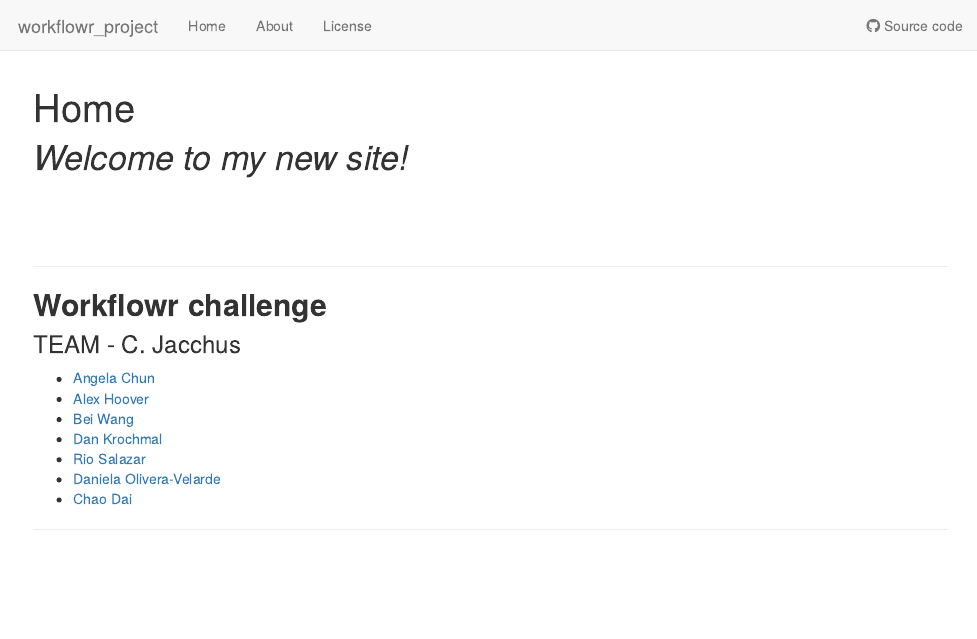
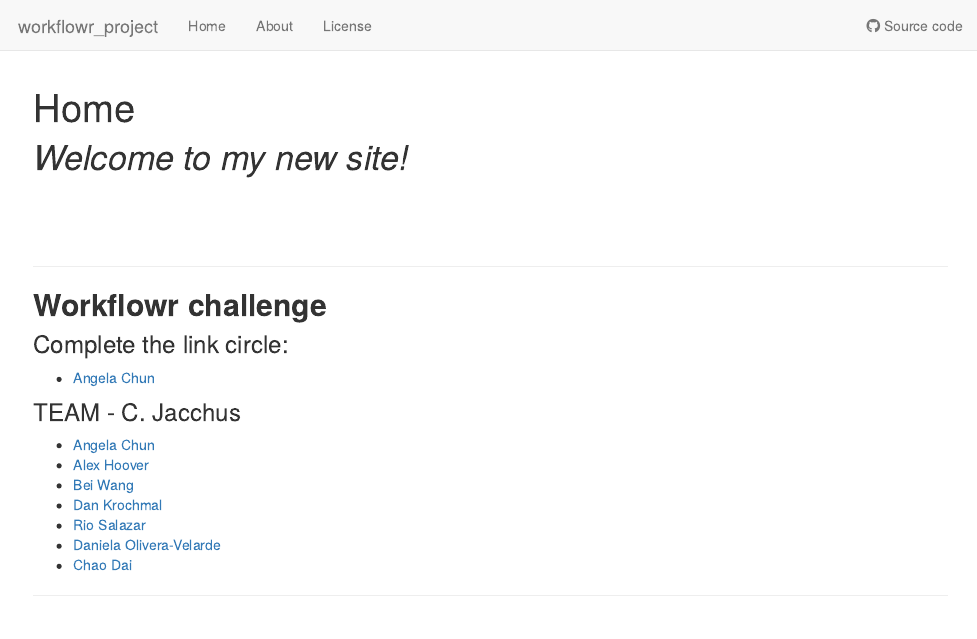
Before and after one commit to daiuc/workflowr_project, an R Markdown document (analysis/index.Rmd): the page in a window 1100 px wide, from its top. Rendered offline with R 4.5, knitr and Pandoc, with nearby package versions; drawn as R Markdown's standard HTML page in place of the format the file asks for.

Commit message:
wflow_publish("analysis/index.Rmd")

```diff
--- a/analysis/index.Rmd
+++ b/analysis/index.Rmd
@@ -15,6 +15,10 @@ editor_options:
 ---
 
 ## **Workflowr challenge**
+
+### Complete the link circle:
+
+* [Angela Chun](https://kkanga01.github.io/myproject/)
 
 ### TEAM - C. Jacchus
 
```
